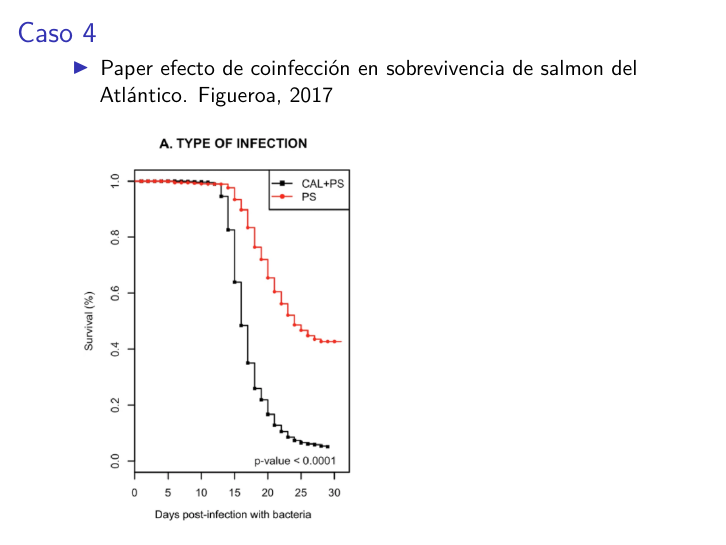
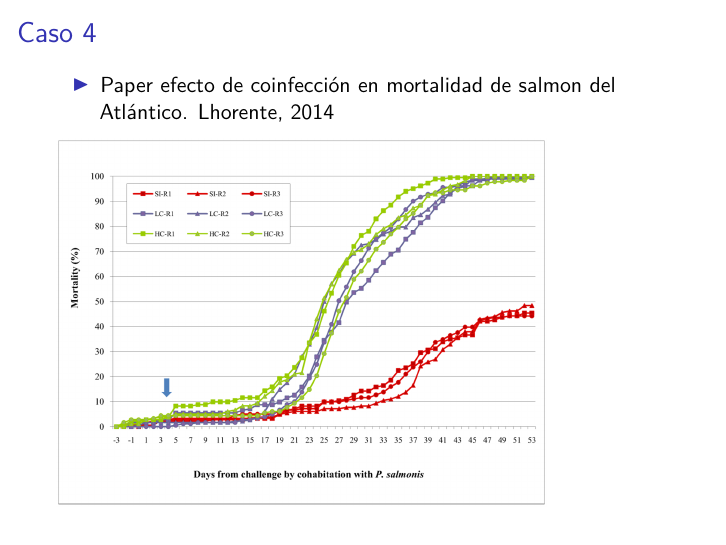
Before and after one commit to BetaProjectR/DiplomadoR_v21, an R Markdown document (Clase_4/Clase_4_Estudio_de_caso.Rmd): page 6 of 9. Rendered offline with R 4.5, knitr and Pandoc, then LaTeX, with nearby package versions.

Commit message:
Update Clase 4 - estudio de caso

````diff
--- a/Clase_4/Clase_4_Estudio_de_caso.Rmd
+++ b/Clase_4/Clase_4_Estudio_de_caso.Rmd
@@ -46,10 +46,10 @@ knitr::include_graphics("Genotipos_Tiger_Shrimp.png")
 
 ## Caso 4
 
-- Paper efecto de coinfección en sobrevivencia de salmon del Atlántico. Figueroa, 2017
+- Paper efecto de coinfección en mortalidad de salmon del Atlántico. Lhorente, 2014
 
-```{r, echo=FALSE, out.width = '50%' }
-knitr::include_graphics("Sobrevivencia_coinfecion.png")
+```{r, echo=FALSE, out.width = '80%' }
+knitr::include_graphics("Mortalidad_coinfecion.png")
 ```
 
 ## Caso 5
````
Also changed, not shown: Clase_4/Mortalidad_coinfecion.png (added), Clase_4/Sobrevivencia_coinfecion.png (deleted), 1 other file.
